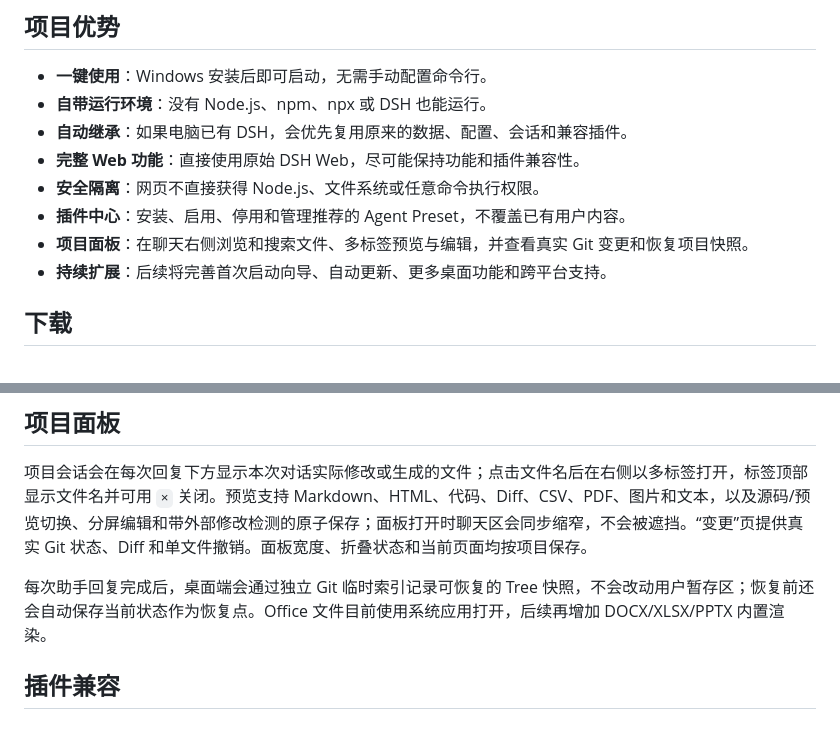
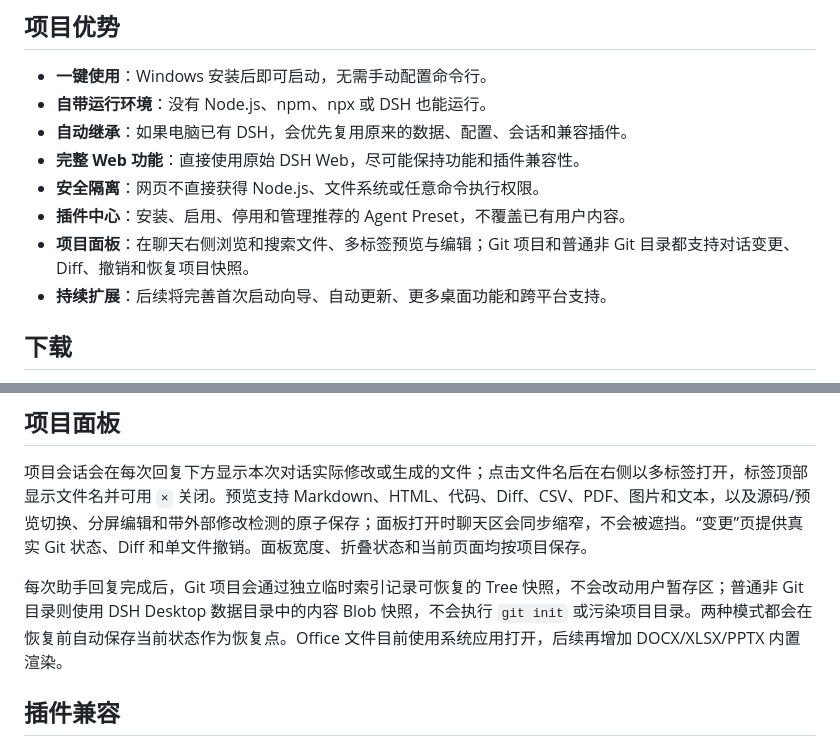
Before and after one commit to yxccai/dsh-desktop, a Markdown page: README.zh-CN.md, 2 parts joined by grey strips. Drawn GitHub-style.

```diff
--- a/README.zh-CN.md
+++ b/README.zh-CN.md
@@ -12,7 +12,7 @@
 - **完整 Web 功能**：直接使用原始 DSH Web，尽可能保持功能和插件兼容性。
 - **安全隔离**：网页不直接获得 Node.js、文件系统或任意命令执行权限。
 - **插件中心**：安装、启用、停用和管理推荐的 Agent Preset，不覆盖已有用户内容。
-- **项目面板**：在聊天右侧浏览和搜索文件、多标签预览与编辑，并查看真实 Git 变更和恢复项目快照。
+- **项目面板**：在聊天右侧浏览和搜索文件、多标签预览与编辑；Git 项目和普通非 Git 目录都支持对话变更、Diff、撤销和恢复项目快照。
 - **持续扩展**：后续将完善首次启动向导、自动更新、更多桌面功能和跨平台支持。
 
 ## 下载
@@ -38,7 +38,7 @@ DSH Desktop 会自动选择可用环境：
 
 项目会话会在每次回复下方显示本次对话实际修改或生成的文件；点击文件名后在右侧以多标签打开，标签顶部显示文件名并可用 `×` 关闭。预览支持 Markdown、HTML、代码、Diff、CSV、PDF、图片和文本，以及源码/预览切换、分屏编辑和带外部修改检测的原子保存；面板打开时聊天区会同步缩窄，不会被遮挡。“变更”页提供真实 Git 状态、Diff 和单文件撤销。面板宽度、折叠状态和当前页面均按项目保存。
 
-每次助手回复完成后，桌面端会通过独立 Git 临时索引记录可恢复的 Tree 快照，不会改动用户暂存区；恢复前还会自动保存当前状态作为恢复点。Office 文件目前使用系统应用打开，后续再增加 DOCX/XLSX/PPTX 内置渲染。
+每次助手回复完成后，Git 项目会通过独立临时索引记录可恢复的 Tree 快照，不会改动用户暂存区；普通非 Git 目录则使用 DSH Desktop 数据目录中的内容 Blob 快照，不会执行 `git init` 或污染项目目录。两种模式都会在恢复前自动保存当前状态作为恢复点。Office 文件目前使用系统应用打开，后续再增加 DOCX/XLSX/PPTX 内置渲染。
 
 ## 插件兼容
 
```
Also changed, not shown: CHANGELOG.md (+1 -0 lines), README.md (+1 -1 lines).
